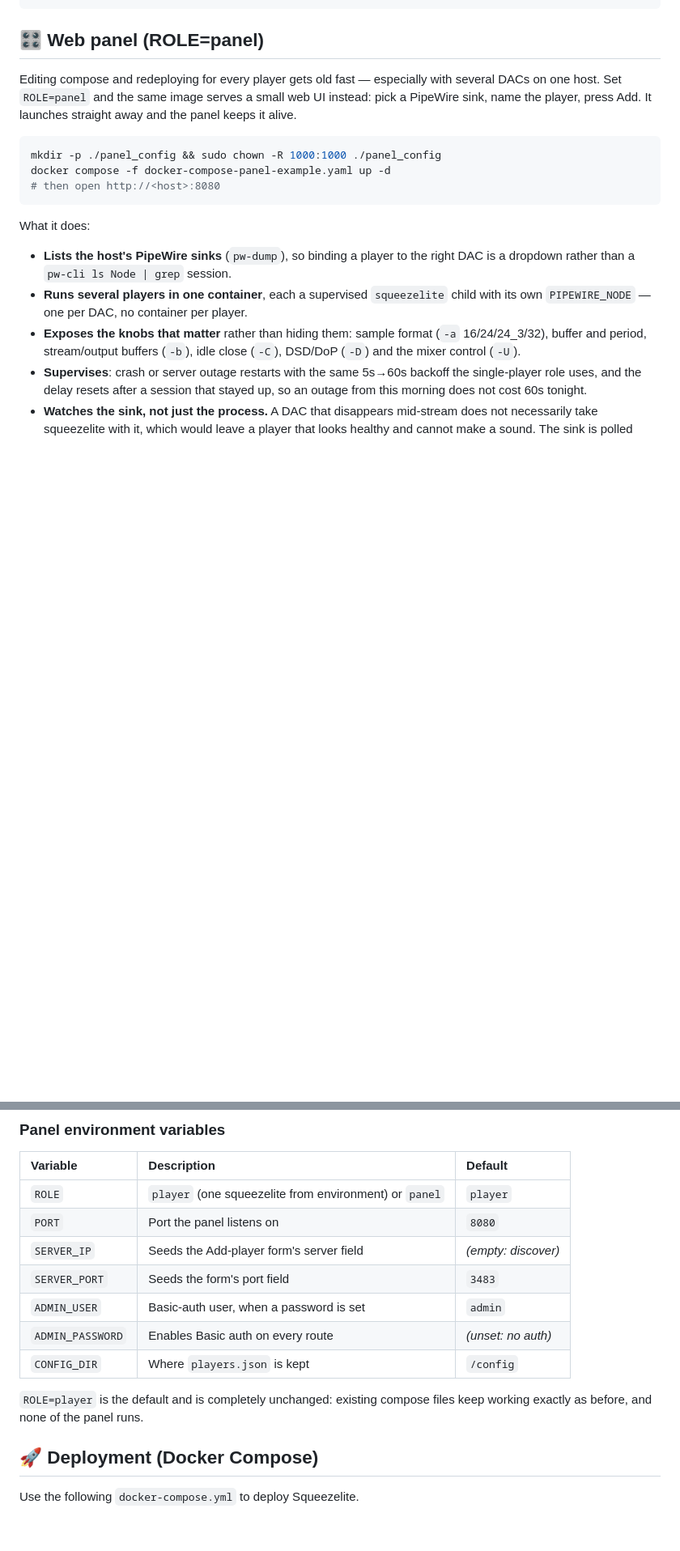
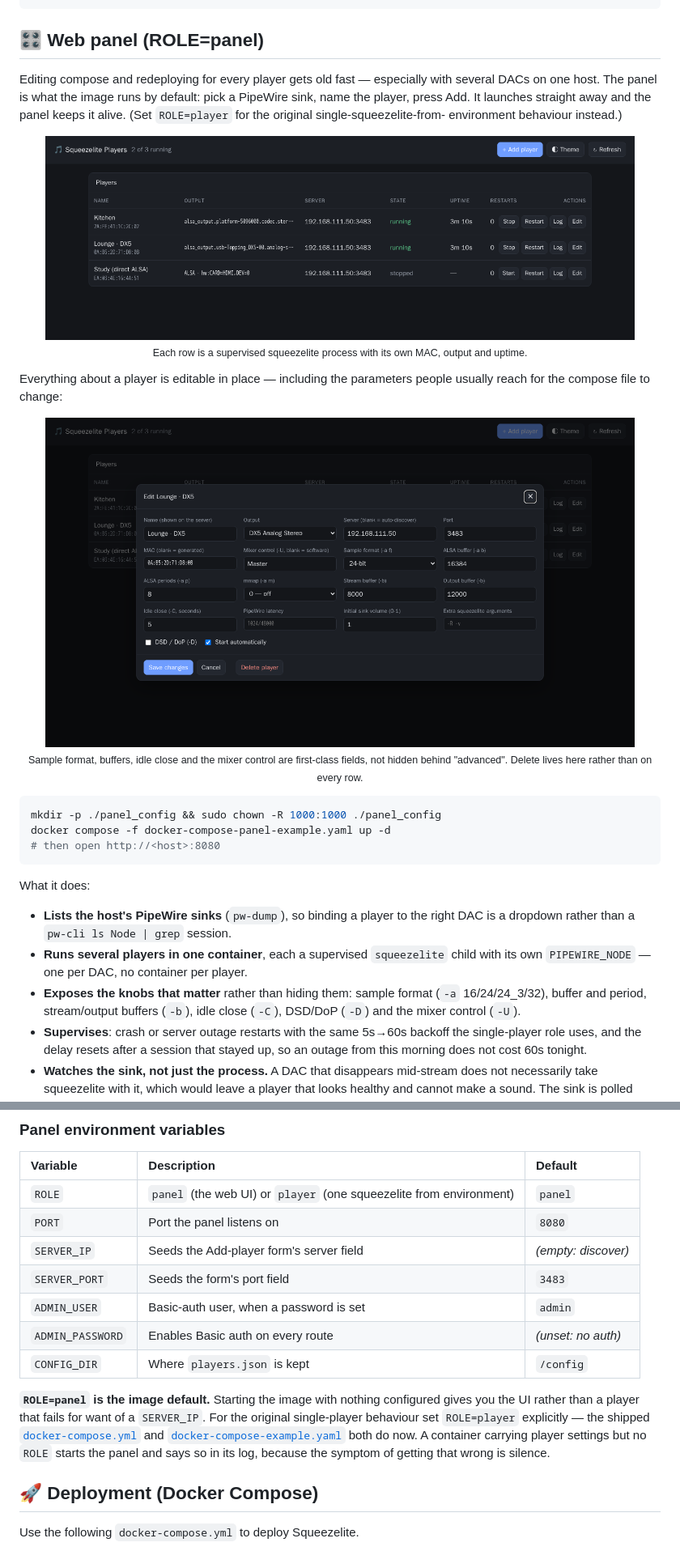
Before and after one commit to shuricksumy/pipewire-squeezelite, a Markdown page: README.md, 2 parts joined by grey strips. Shown at 81% size. Rendered like a GitHub page; pictures changed too: docs/panel-edit.png (added), docs/panel-players.png (added); blank space fills up the shorter version.

Commit message:
Panel is the default role; document it and add screenshots
- ROLE now defaults to panel. Starting the image with nothing configured gives
  a UI rather than a player that exits for want of a SERVER_IP. ROLE is no
  longer set in the Dockerfile, because an ENV there would preempt the
  entrypoint's decision.
- A container with player settings but no ROLE still starts the panel -- an
  explicit default beats a clever one -- but says so in its log, because the
  symptom of getting that wrong is silence.
- Both single-player compose files now set ROLE=player explicitly, and the
  panel example notes that its ROLE=panel line is the default.
- resolve_role() is shared by the healthcheck so it cannot drift from the
  entrypoint, with tests for each case.
- README: role table, panel intro and the closing paragraph all rewritten for
  the new default.
- Screenshots of the player list and the edit dialog, captured from a real host
  with two players running against Music Assistant and one on a direct ALSA
  device.

Verified on the image: no environment at all serves the panel and reports
healthy, ROLE=player still runs the classic path, and player settings without a
ROLE produce the panel plus the warning.

Co-Authored-By: Claude Opus 5 <noreply@anthropic.com>

````diff
--- a/README.md
+++ b/README.md
@@ -261,9 +261,24 @@ pw-cli ls Node | grep -E 'node.name|node.description'
 ## 🎛️ Web panel (ROLE=panel)
 
 Editing compose and redeploying for every player gets old fast — especially with
-several DACs on one host. Set `ROLE=panel` and the same image serves a small web
-UI instead: pick a PipeWire sink, name the player, press Add. It launches
-straight away and the panel keeps it alive.
+several DACs on one host. The panel is what the image runs by default: pick a
+PipeWire sink, name the player, press Add. It launches straight away and the panel
+keeps it alive. (Set `ROLE=player` for the original single-squeezelite-from-
+environment behaviour instead.)
+
+<p align="center">
+  <img src="docs/panel-players.png" width="92%" alt="The panel's player list: three players, two running against Music Assistant, one bound to a direct ALSA device">
+  <br><sub>Each row is a supervised squeezelite process with its own MAC, output and uptime.</sub>
+</p>
+
+Everything about a player is editable in place — including the parameters people
+usually reach for the compose file to change:
+
+<p align="center">
+  <img src="docs/panel-edit.png" width="92%" alt="The edit dialog: name, output sink, server, port, MAC, mixer control, sample format, ALSA buffer and periods, mmap, stream and output buffers, idle close, PipeWire latency, volume and extra arguments">
+  <br><sub>Sample format, buffers, idle close and the mixer control are first-class
+  fields, not hidden behind "advanced". Delete lives here rather than on every row.</sub>
+</p>
 
 ```bash
 mkdir -p ./panel_config && sudo chown -R 1000:1000 ./panel_config
@@ -382,7 +397,7 @@ behind a reverse proxy or Home Assistant Ingress, which serves it under a prefix
 
 | Variable | Description | Default |
 | :-- | :-- | :-- |
-| `ROLE` | `player` (one squeezelite from environment) or `panel` | `player` |
+| `ROLE` | `panel` (the web UI) or `player` (one squeezelite from environment) | `panel` |
 | `PORT` | Port the panel listens on | `8080` |
 | `SERVER_IP` | Seeds the Add-player form's server field | *(empty: discover)* |
 | `SERVER_PORT` | Seeds the form's port field | `3483` |
@@ -390,8 +405,13 @@ behind a reverse proxy or Home Assistant Ingress, which serves it under a prefix
 | `ADMIN_PASSWORD` | Enables Basic auth on every route | *(unset: no auth)* |
 | `CONFIG_DIR` | Where `players.json` is kept | `/config` |
 
-`ROLE=player` is the default and is completely unchanged: existing compose files
-keep working exactly as before, and none of the panel runs.
+**`ROLE=panel` is the image default.** Starting the image with nothing configured
+gives you the UI rather than a player that fails for want of a `SERVER_IP`. For the
+original single-player behaviour set `ROLE=player` explicitly — the shipped
+[`docker-compose.yml`](docker-compose.yml) and
+[`docker-compose-example.yaml`](docker-compose-example.yaml) both do now. A container
+carrying player settings but no `ROLE` starts the panel and says so in its log,
+because the symptom of getting that wrong is silence.
 
 
 ## 🚀 Deployment (Docker Compose)
````
Also changed, not shown: 9 other files.
